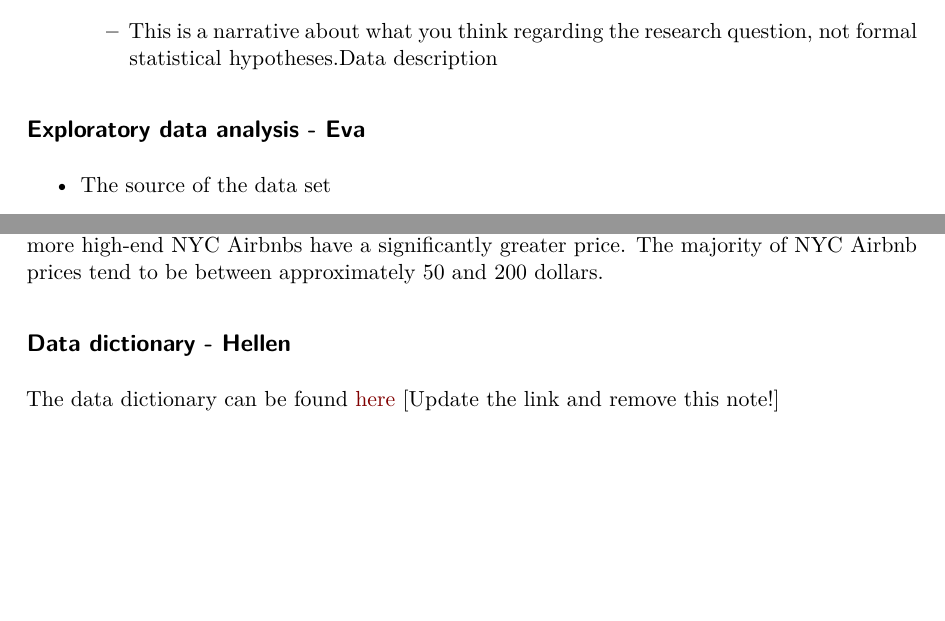
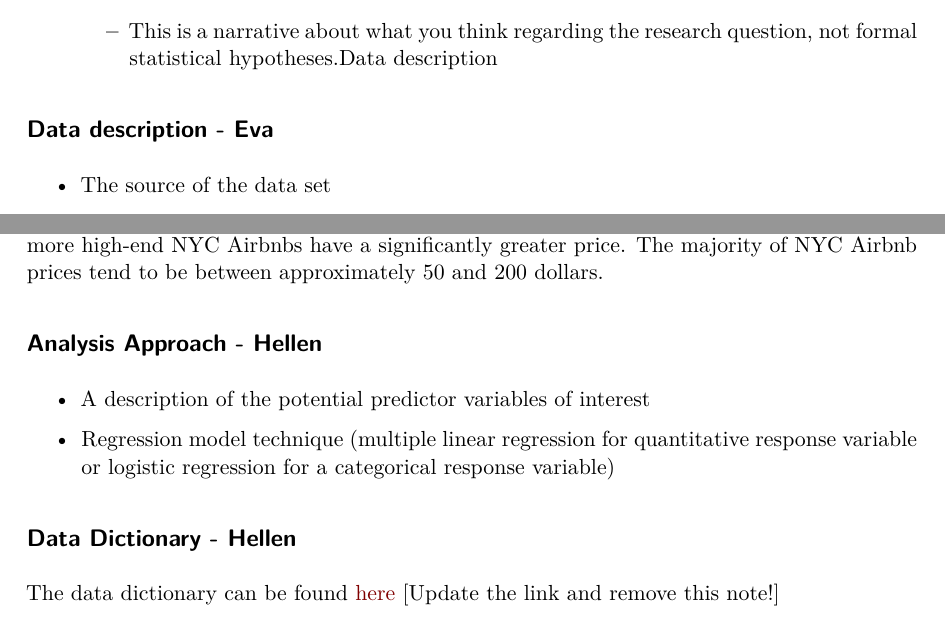
Before and after one commit to sta221-sp25/project-The-Four-mula, a Quarto document (proposal.qmd): two parts of pages 1 and 4 of 4, joined at a grey line, cut so that both start at the same text, the shorter picture padded with empty space. The pictures show the output file proposal.pdf that the author committed with the source.

Commit message:
added missing proposal sections

```diff
--- a/proposal.qmd
+++ b/proposal.qmd
@@ -29,7 +29,7 @@ data <- read_csv("data/AB_NYC_2019.csv")
 
     -   This is a narrative about what you think regarding the research question, not formal statistical hypotheses.Data description
 
-## Exploratory data analysis - Eva
+## Data description - Eva
 
 -   The source of the data set
 
@@ -69,6 +69,13 @@ data %>%
 
 The visualizations describe that the distribution of NYC Airbnb prices in 2019 is heavily right-skewed and unimodal, indicating that although most NYC Airbnb prices are typically priced below 200 dollars, there are various outliers in Airbnb prices that are significantly more expensive. For the purpose of creating meaningful visualizations, we omitted Airbnb prices that are greater than 1000 in the figures. Furthermore, the distribution of Airbnb prices has a center of approximately 106.0 dollars, described by the median, and a spread of approximately 106.0 dollars, described by the interquartile range. There are multiple outliers in the dataset for prices greater than approximately 350 dollars, as shown in the boxplot visualization, as more high-end NYC Airbnbs have a significantly greater price. The majority of NYC Airbnb prices tend to be between approximately 50 and 200 dollars.
 
-## Data dictionary - Hellen
+## Analysis Approach - Hellen
+
+- A description of the potential predictor variables of interest
+
+- Regression model technique (multiple linear regression for quantitative response variable or logistic regression for a categorical response variable)
+
+
+## Data Dictionary - Hellen
 
 The data dictionary can be found [here](ADD%20LINK!!!) \[Update the link and remove this note!\]
```
Also changed, not shown: proposal.pdf, proposal.qmd (2 more changed lines).
